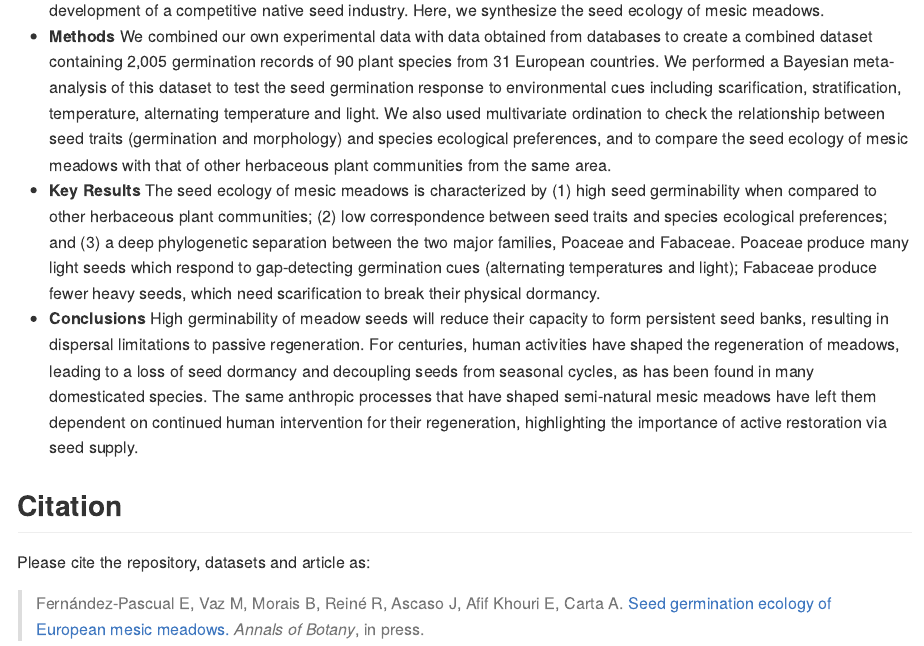
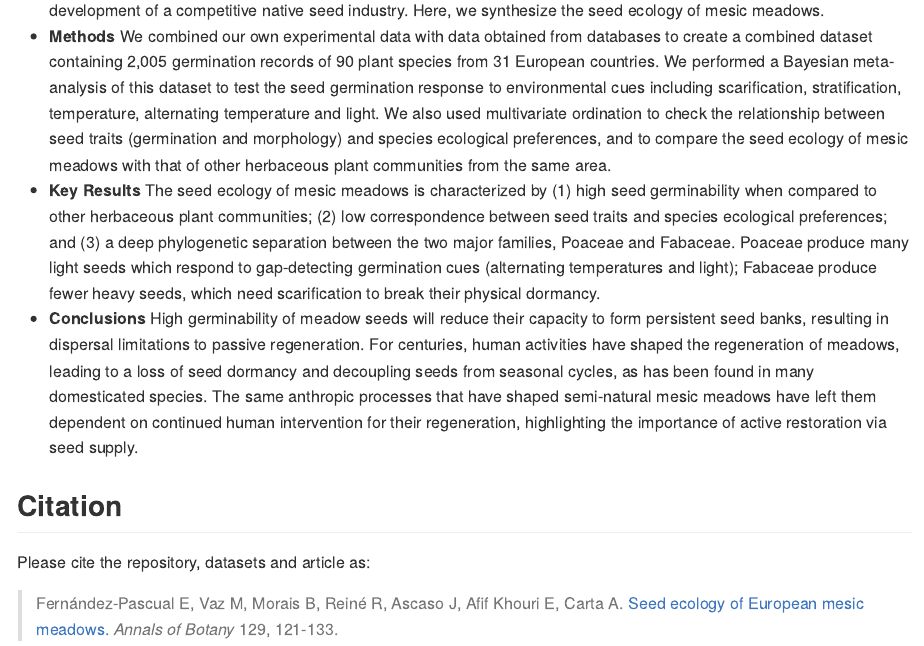
Before and after one commit to efernandezpascual/meadows, an R Markdown document (README.Rmd): the page in a window 1100 px wide, from 1050 px down. The pictures show the output file README.md that the author committed with the source, drawn offline in the style of GitHub.

Commit message:
volume and pages

```diff
--- a/README.Rmd
+++ b/README.Rmd
@@ -36,4 +36,4 @@ The following materials are available in the folders of this repository:
 
 Please cite the repository, datasets and article as:
 
-> Fernández-Pascual E, Vaz M, Morais B, Reiné R, Ascaso J, Afif Khouri E, Carta A. [Seed germination ecology of European mesic meadows.](https://dx.doi.org/10.1093/aob/mcab135) *Annals of Botany*, in press.
+> Fernández-Pascual E, Vaz M, Morais B, Reiné R, Ascaso J, Afif Khouri E, Carta A. [Seed ecology of European mesic meadows.](https://dx.doi.org/10.1093/aob/mcab135) *Annals of Botany* 129, 121-133.
```
Also changed, not shown: README.md.
